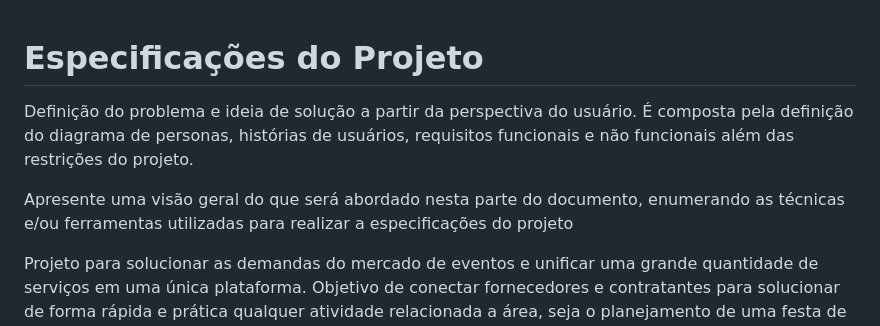
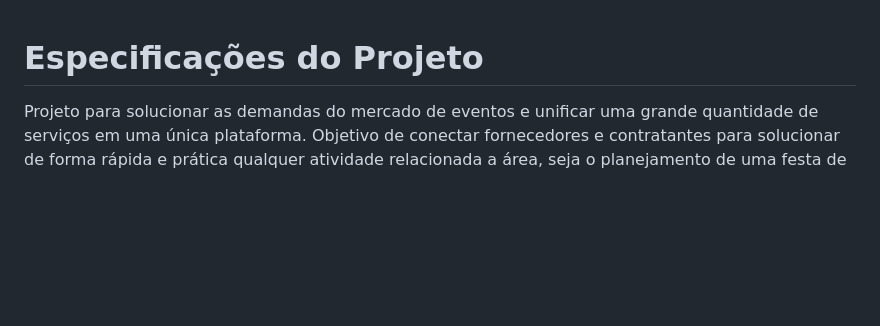
Before and after one commit to ICEI-PUC-Minas-PBR-SI/pbr-si-ads-2023-2-p1-tiaw-g10-events-now, a Markdown page: docs/especification.md, the part around the change. GitHub-like rendering; blank space fills up the shorter version.

Commit message:
Update especification.md
*remover descrição

```diff
--- a/docs/especification.md
+++ b/docs/especification.md
@@ -1,8 +1,4 @@
 # Especificações do Projeto
-
-Definição do problema e ideia de solução a partir da perspectiva do usuário. É composta pela definição do  diagrama de personas, histórias de usuários, requisitos funcionais e não funcionais além das restrições do projeto.
-
-Apresente uma visão geral do que será abordado nesta parte do documento, enumerando as técnicas e/ou ferramentas utilizadas para realizar a especificações do projeto
 
 Projeto para solucionar as demandas do mercado de eventos e unificar uma grande quantidade de serviços em uma única plataforma. Objetivo de conectar fornecedores e contratantes para solucionar de forma rápida e prática qualquer atividade relacionada a área, seja o planejamento de uma festa de 15 anos, casamento, reunião empresarial entre inúmeras outras possibilidades.
 
```
